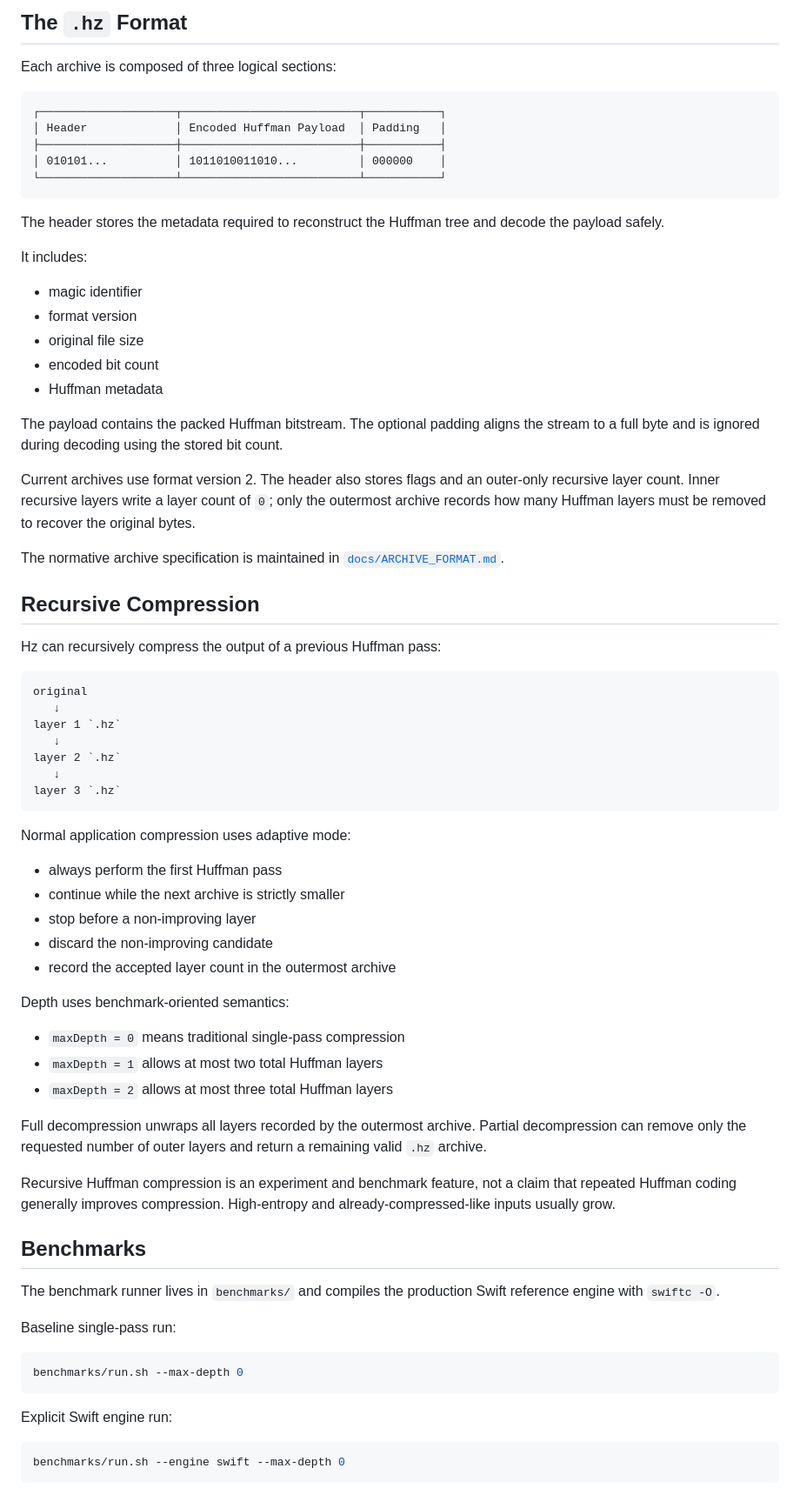
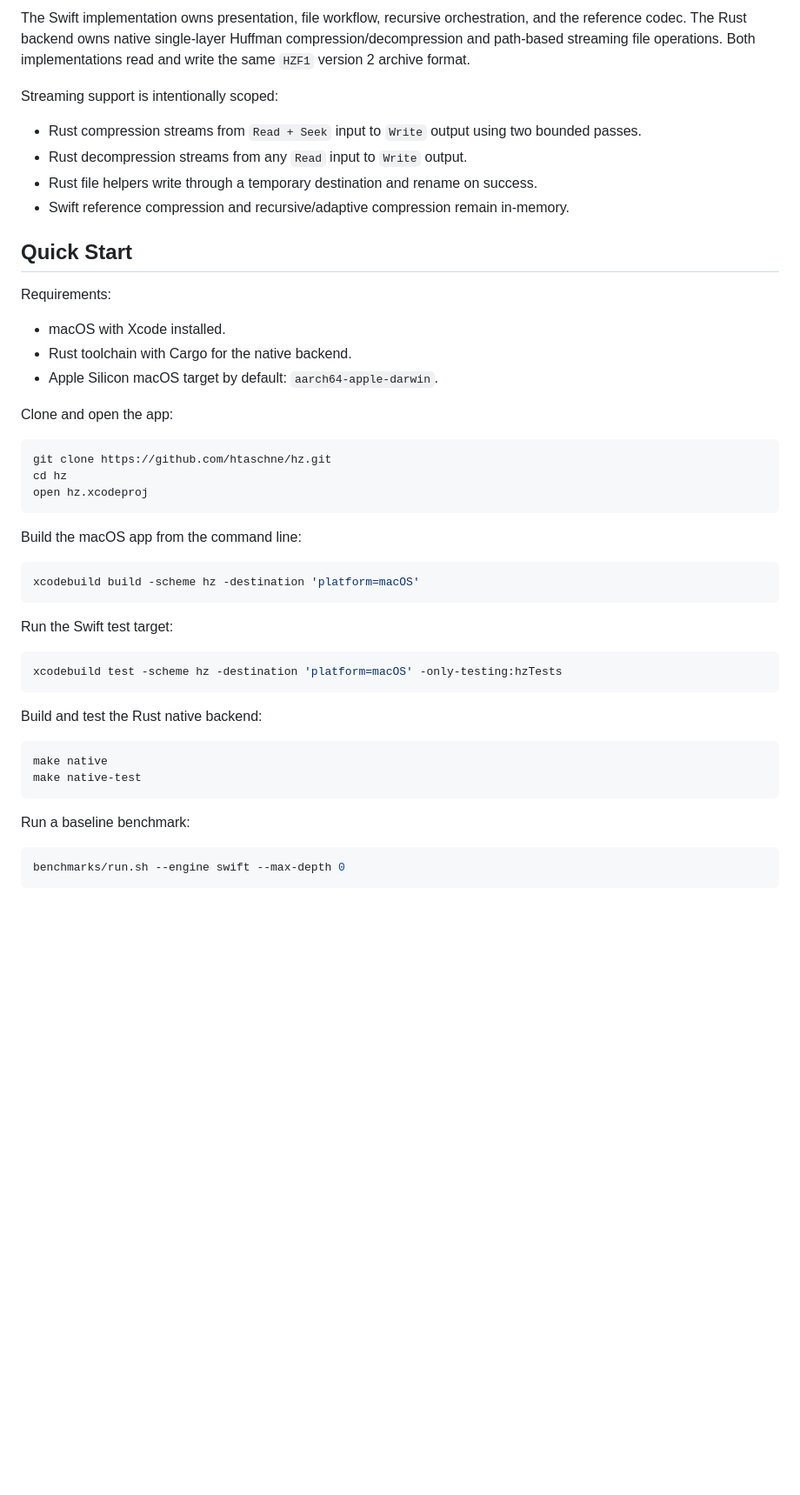
Before and after one commit to htaschne/hz, a Markdown page: README.md, the part around one of its changes. Shown at 87% size. Rendered like a GitHub page; blank space fills up the shorter version.

````diff
--- a/README.md
+++ b/README.md
@@ -54,76 +44,50 @@ CompressionEngine
 ```
 
-## The `.hz` Format
+The Swift implementation owns presentation, file workflow, recursive orchestration, and the reference codec. The Rust backend owns native single-layer Huffman compression/decompression and path-based streaming file operations. Both implementations read and write the same `HZF1` version 2 archive format.
 
-Each archive is composed of three logical sections:
+Streaming support is intentionally scoped:
 
-```text
-┌────────────────────┬──────────────────────────┬───────────┐
-│ Header             │ Encoded Huffman Payload  │ Padding   │
-├────────────────────┼──────────────────────────┼───────────┤
-│ 010101...          │ 1011010011010...         │ 000000    │
-└────────────────────┴──────────────────────────┴───────────┘
+- Rust compression streams from `Read + Seek` input to `Write` output using two bounded passes.
+- Rust decompression streams from any `Read` input to `Write` output.
+- Rust file helpers write through a temporary destination and rename on success.
+- Swift reference compression and recursive/adaptive compression remain in-memory.
+
+## Quick Start
+
+Requirements:
+
+- macOS with Xcode installed.
+- Rust toolchain with Cargo for the native backend.
+- Apple Silicon macOS target by default: `aarch64-apple-darwin`.
+
+Clone and open the app:
+
+```bash
+git clone https://github.com/htaschne/hz.git
+cd hz
+open hz.xcodeproj
 ```
 
-The header stores the metadata required to reconstruct the Huffman tree and decode the payload safely.
+Build the macOS app from the command line:
 
-It includes:
-
-- magic identifier
-- format version
-- original file size
-- encoded bit count
-- Huffman metadata
-
-The payload contains the packed Huffman bitstream. The optional padding aligns the stream to a full byte and is ignored during decoding using the stored bit count.
-
-Current archives use format version 2. The header also stores flags and an outer-only recursive layer count. Inner recursive layers write a layer count of `0`; only the outermost archive records how many Huffman layers must be removed to recover the original bytes.
-
-The normative archive specification is maintained in [`docs/ARCHIVE_FORMAT.md`](docs/ARCHIVE_FORMAT.md).
-
-## Recursive Compression
-
-Hz can recursively compress the output of a previous Huffman pass:
-
-```text
-original
-   ↓
-layer 1 `.hz`
-   ↓
-layer 2 `.hz`
-   ↓
-layer 3 `.hz`
+```bash
+xcodebuild build -scheme hz -destination 'platform=macOS'
 ```
 
-Normal application compression uses adaptive mode:
-
-- always perform the first Huffman pass
-- continue while the next archive is strictly smaller
-- stop before a non-improving layer
-- discard the non-improving candidate
-- record the accepted layer count in the outermost archive
-
-Depth uses benchmark-oriented semantics:
-
-- `maxDepth = 0` means traditional single-pass compression
-- `maxDepth = 1` allows at most two total Huffman layers
-- `maxDepth = 2` allows at most three total Huffman layers
-
-Full decompression unwraps all layers recorded by the outermost archive. Partial decompression can remove only the requested number of outer layers and return a remaining valid `.hz` archive.
-
-Recursive Huffman compression is an experiment and benchmark feature, not a claim that repeated Huffman coding generally improves compression. High-entropy and already-compressed-like inputs usually grow.
-
-## Benchmarks
-
-The benchmark runner lives in `benchmarks/` and compiles the production Swift reference engine with `swiftc -O`.
-
-Baseline single-pass run:
+Run the Swift test target:
 
 ```bash
-benchmarks/run.sh --max-depth 0
+xcodebuild test -scheme hz -destination 'platform=macOS' -only-testing:hzTests
 ```
 
-Explicit Swift engine run:
+Build and test the Rust native backend:
+
+```bash
+make native
+make native-test
+```
+
+Run a baseline benchmark:
 
 ```bash
 benchmarks/run.sh --engine swift --max-depth 0
````
Also changed, not shown: other parts of README.md (+141 -98 lines).
